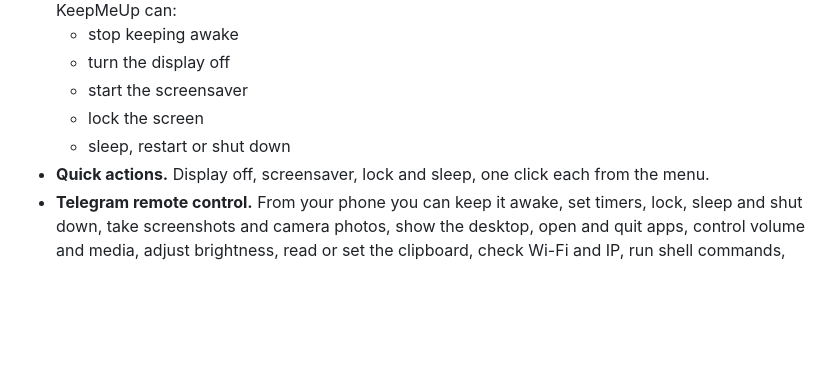
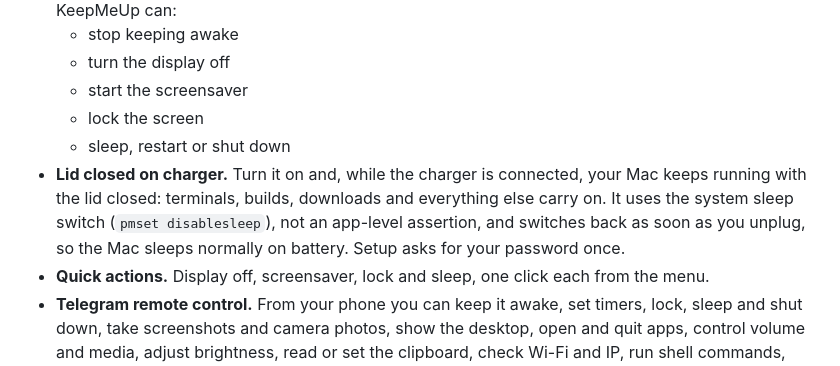
Before and after one commit to amirhp-com/KeepMeUp, a Markdown page: README.md, the part around the change. GitHub-like rendering; blank space fills up the shorter version.

Commit message:
Document the closed-lid option

```diff
--- a/README.md
+++ b/README.md
@@ -32,6 +32,7 @@
   - start the screensaver
   - lock the screen
   - sleep, restart or shut down
+- **Lid closed on charger.** Turn it on and, while the charger is connected, your Mac keeps running with the lid closed: terminals, builds, downloads and everything else carry on. It uses the system sleep switch (`pmset disablesleep`), not an app-level assertion, and switches back as soon as you unplug, so the Mac sleeps normally on battery. Setup asks for your password once.
 - **Quick actions.** Display off, screensaver, lock and sleep, one click each from the menu.
 - **Telegram remote control.** From your phone you can keep it awake, set timers, lock, sleep and shut down, take screenshots and camera photos, show the desktop, open and quit apps, control volume and media, adjust brightness, read or set the clipboard, check Wi-Fi and IP, run shell commands, and find files and send them to the chat. You choose which commands are allowed.
 - **Alerts and schedules.** Get a Telegram message when the battery runs low, the charger is plugged or unplugged, or the Mac comes online, and repeat actions on a daily schedule (like sleep every weekday at 1 AM).
```
